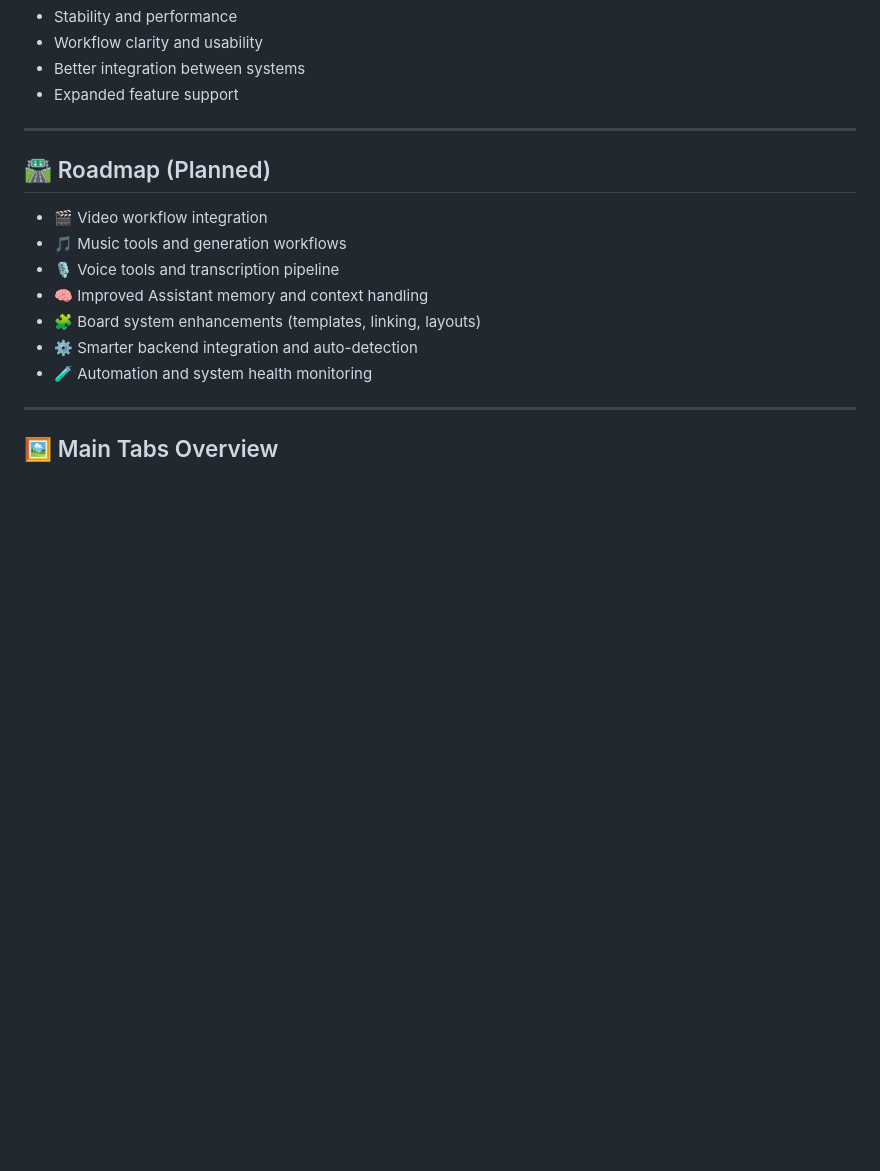
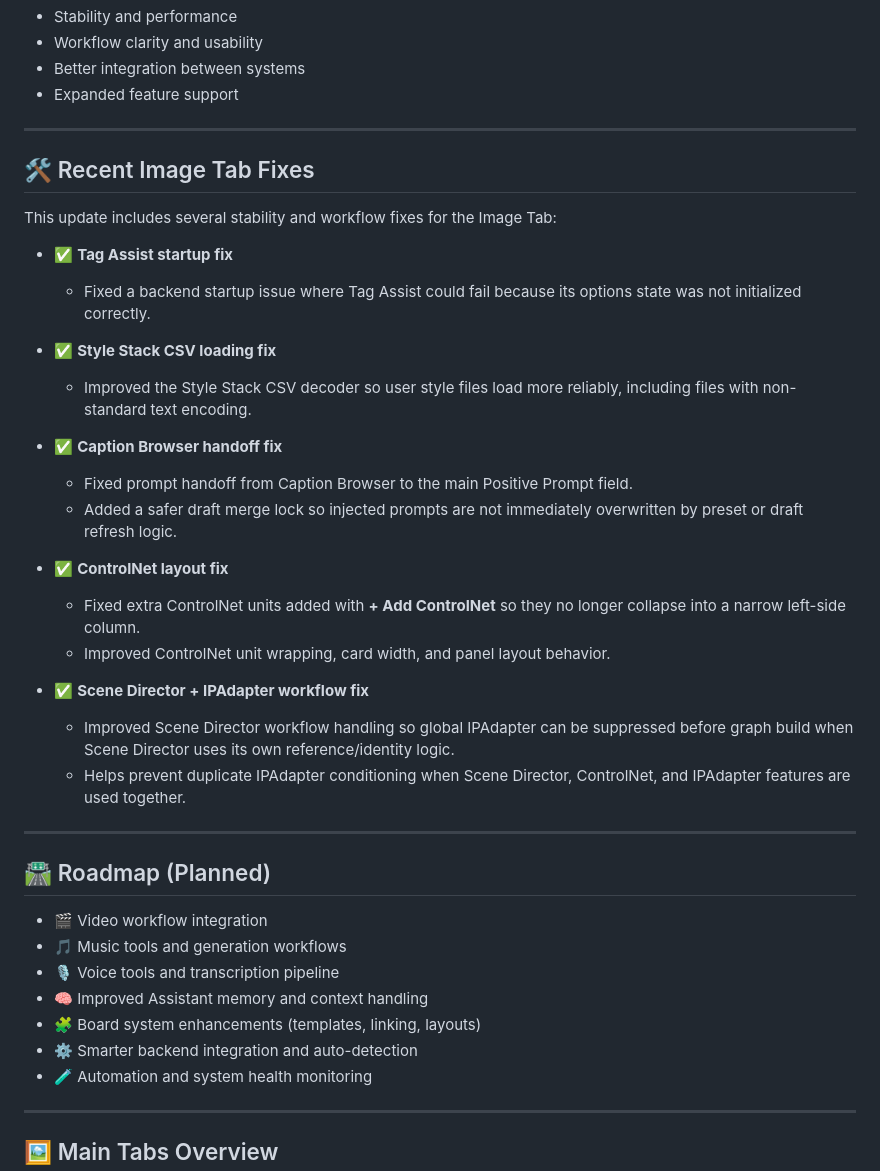
Before and after one commit to MoodPixel/Neo_Studio, a Markdown page: README.md, the part around the change. Drawn GitHub-style; blank space fills up the shorter version.

```diff
--- a/README.md
+++ b/README.md
@@ -53,6 +53,35 @@ Ongoing improvements focus on:
 * Workflow clarity and usability
 * Better integration between systems
 * Expanded feature support
+
+---
+
+## 🛠️ Recent Image Tab Fixes
+
+This update includes several stability and workflow fixes for the Image Tab:
+
+* ✅ **Tag Assist startup fix**
+
+  * Fixed a backend startup issue where Tag Assist could fail because its options state was not initialized correctly.
+
+* ✅ **Style Stack CSV loading fix**
+
+  * Improved the Style Stack CSV decoder so user style files load more reliably, including files with non-standard text encoding.
+
+* ✅ **Caption Browser handoff fix**
+
+  * Fixed prompt handoff from Caption Browser to the main Positive Prompt field.
+  * Added a safer draft merge lock so injected prompts are not immediately overwritten by preset or draft refresh logic.
+
+* ✅ **ControlNet layout fix**
+
+  * Fixed extra ControlNet units added with **+ Add ControlNet** so they no longer collapse into a narrow left-side column.
+  * Improved ControlNet unit wrapping, card width, and panel layout behavior.
+
+* ✅ **Scene Director + IPAdapter workflow fix**
+
+  * Improved Scene Director workflow handling so global IPAdapter can be suppressed before graph build when Scene Director uses its own reference/identity logic.
+  * Helps prevent duplicate IPAdapter conditioning when Scene Director, ControlNet, and IPAdapter features are used together.
 
 ---
 
```
